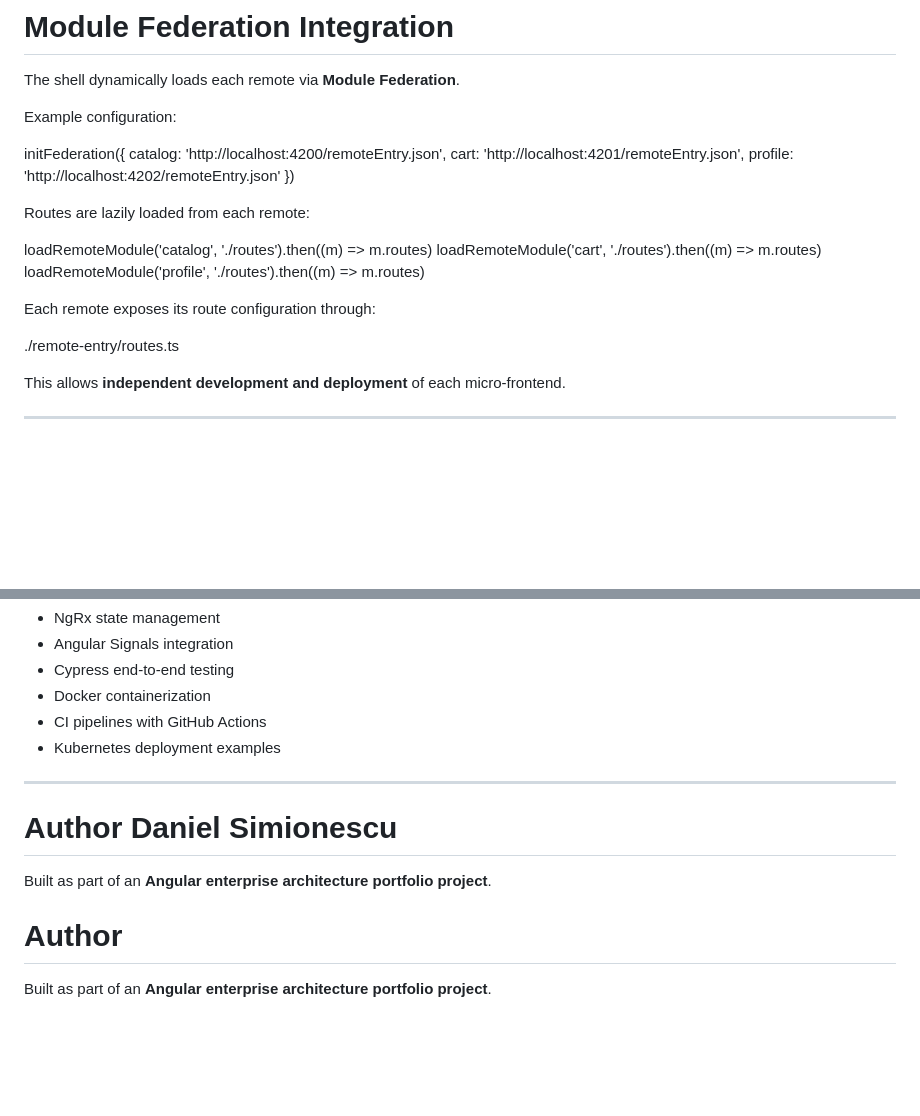
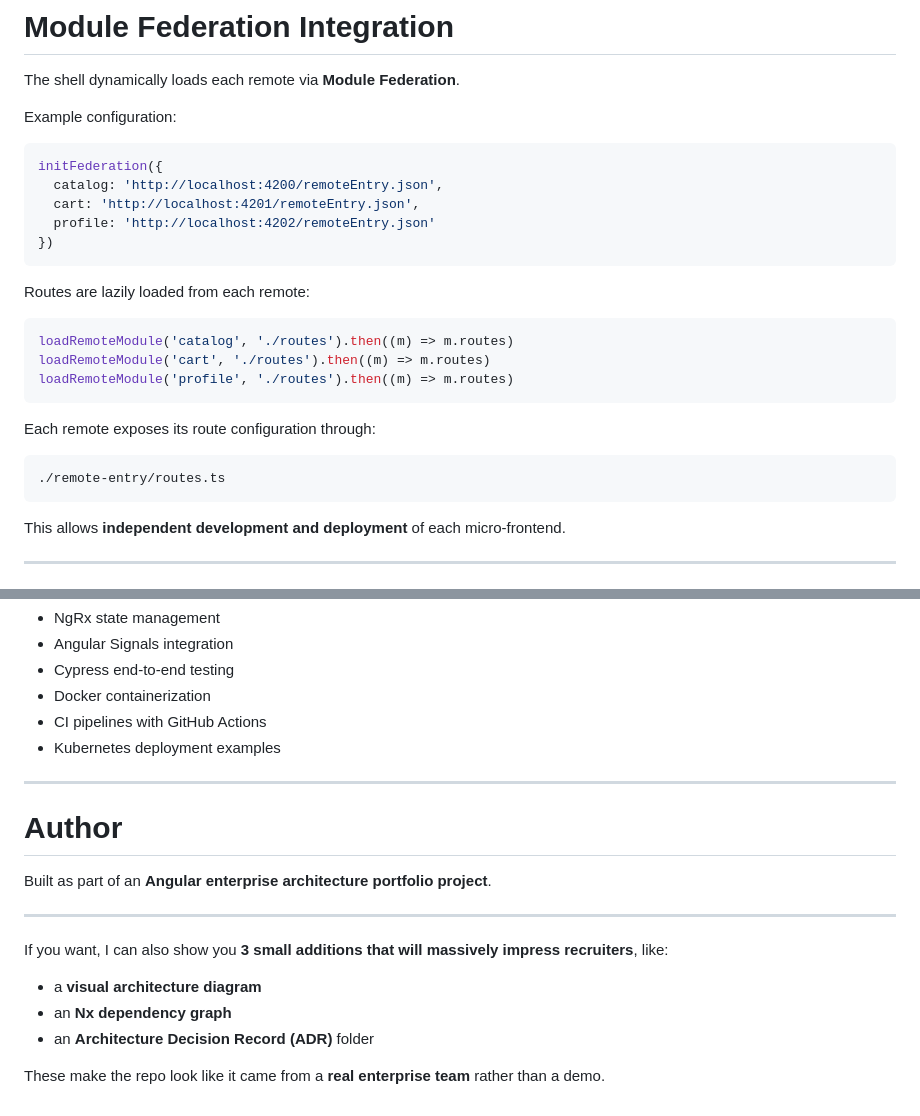
Before and after one commit to danielmsimionescu/angular-enterprise-architecture-monorepo-microfrontends, a Markdown page: README.md, 2 parts joined by grey strips. Rendered like a GitHub page; blank space fills up the shorter version.

````diff
--- a/README.md
+++ b/README.md
@@ -133,21 +146,27 @@ The shell dynamically loads each remote via **Module Federation**.
 
 Example configuration:
 
+```ts
 initFederation({
   catalog: 'http://localhost:4200/remoteEntry.json',
   cart: 'http://localhost:4201/remoteEntry.json',
   profile: 'http://localhost:4202/remoteEntry.json'
 })
+```
 
 Routes are lazily loaded from each remote:
 
+```ts
 loadRemoteModule('catalog', './routes').then((m) => m.routes)
 loadRemoteModule('cart', './routes').then((m) => m.routes)
 loadRemoteModule('profile', './routes').then((m) => m.routes)
+```
 
 Each remote exposes its route configuration through:
 
+```
 ./remote-entry/routes.ts
+```
 
 This allows **independent development and deployment** of each micro-frontend.
 
@@ -226,9 +249,16 @@ Planned additions to this architecture:
 
 ---
 
-# Author Daniel Simionescu
-
-Built as part of an **Angular enterprise architecture portfolio project**.
 # Author
 
 Built as part of an **Angular enterprise architecture portfolio project**.
+
+---
+
+If you want, I can also show you **3 small additions that will massively impress recruiters**, like:
+
+- a **visual architecture diagram**
+- an **Nx dependency graph**
+- an **Architecture Decision Record (ADR)** folder
+
+These make the repo look like it came from a **real enterprise team** rather than a demo.
````
Also changed, not shown: other parts of README.md (+17 -0 lines).
